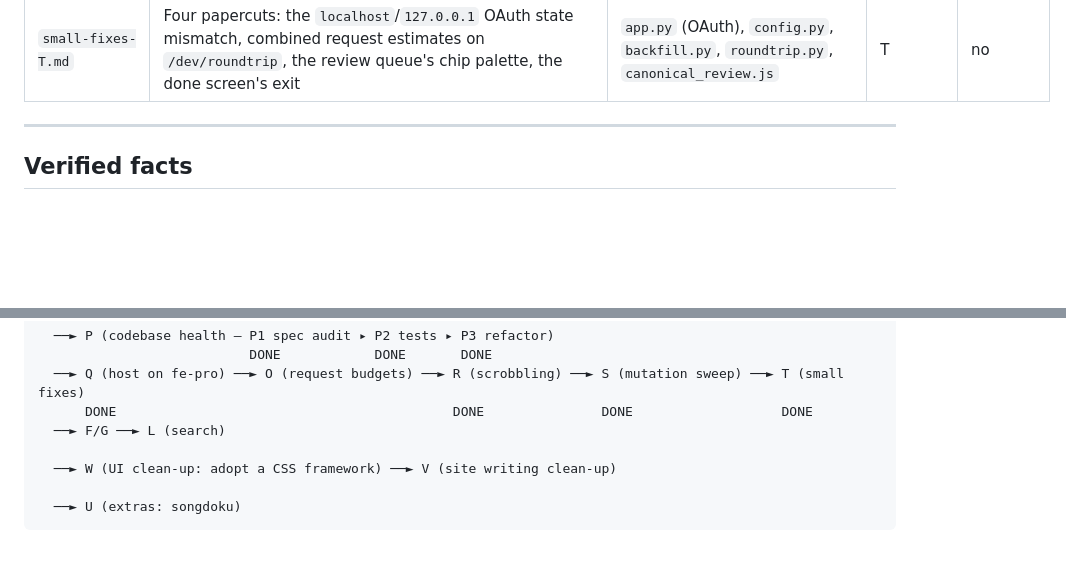
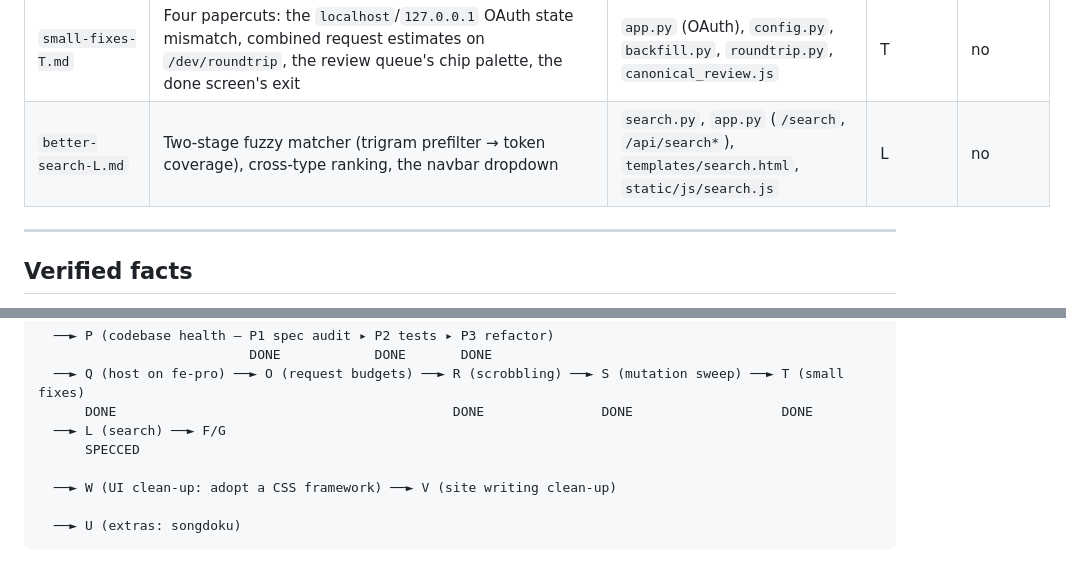
Before and after one commit to FinnE145/Spotify-Manager, a Markdown page: docs/Planning/roadmap.md, 2 parts joined by grey strips. Drawn GitHub-style; blank space fills up the shorter version.

```diff
--- a/docs/Planning/roadmap.md
+++ b/docs/Planning/roadmap.md
@@ -48,6 +48,7 @@ existed); the rest map onto the lettered order above. **P1 audited** tracks
 | `scrobbling-R.md` | Polls recently-played into `play` as non-authoritative scrobbles, superseded by the export; ISRC upgrade path | `scrobble.py`, `roundtrip.py`, `history_import.py`, `serve.py` | R | no |
 | `mutation-sweep-S.md` | Whole-codebase mutation sweep: the operator sets, the five-way classification, the delegated-triage gate. **`docs/codebase-health/S_sweep.md` is what actually happened** | `scripts/mutation/` | S | no |
 | `small-fixes-T.md` | Four papercuts: the `localhost`/`127.0.0.1` OAuth state mismatch, combined request estimates on `/dev/roundtrip`, the review queue's chip palette, the done screen's exit | `app.py` (OAuth), `config.py`, `backfill.py`, `roundtrip.py`, `canonical_review.js` | T | no |
+| `better-search-L.md` | Two-stage fuzzy matcher (trigram prefilter → token coverage), cross-type ranking, the navbar dropdown | `search.py`, `app.py` (`/search`, `/api/search*`), `templates/search.html`, `static/js/search.js` | L | no |
 
 ---
 
@@ -172,7 +173,8 @@ A (capture) ──► I (detection on the artist model) ──► C (ingest) ─
                            DONE            DONE       DONE
   ──► Q (host on fe-pro) ──► O (request budgets) ──► R (scrobbling) ──► S (mutation sweep) ──► T (small fixes)
       DONE                                           DONE               DONE                   DONE
-  ──► F/G ──► L (search)
+  ──► L (search) ──► F/G
+      SPECCED
 
   ──► W (UI clean-up: adopt a CSS framework) ──► V (site writing clean-up)
 
```
Also changed, not shown: other parts of docs/Planning/roadmap.md (+31 -3 lines).
